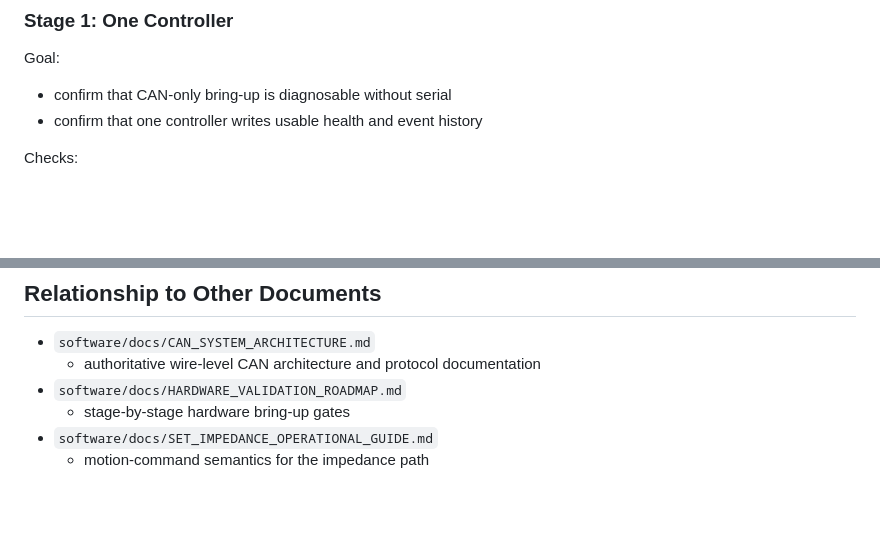
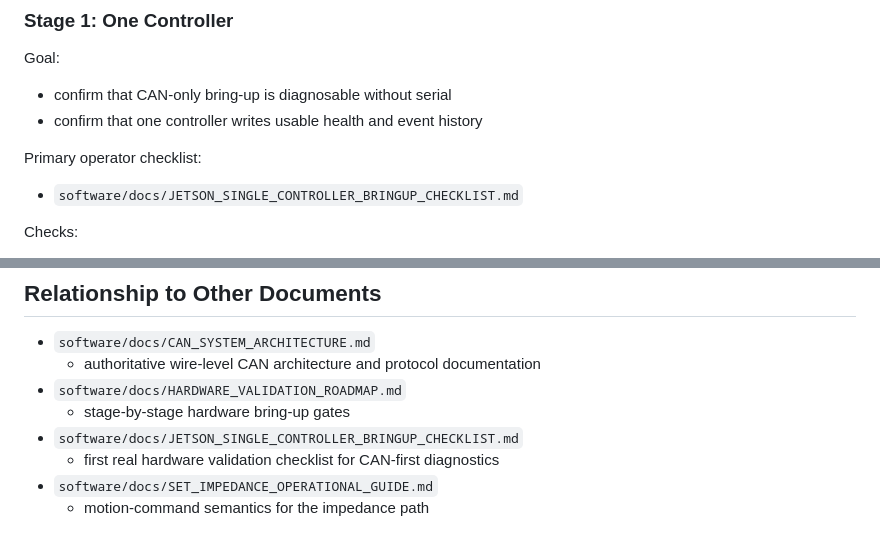
Before and after one commit to aliahumanoid/alia-humanoid-core, a Markdown page: software/docs/CAN_DIAGNOSTICS_OPERATIONAL_GUIDE.md, 2 parts joined by grey strips. Rendered like a GitHub page; blank space fills up the shorter version.

Commit message:
docs: add single-controller bring-up checklist
Signed-off-by: graceful-kinematics <info@aliahumanoid.com>

```diff
--- a/software/docs/CAN_DIAGNOSTICS_OPERATIONAL_GUIDE.md
+++ b/software/docs/CAN_DIAGNOSTICS_OPERATIONAL_GUIDE.md
@@ -153,6 +153,10 @@ Goal:
 - confirm that CAN-only bring-up is diagnosable without serial
 - confirm that one controller writes usable health and event history
 
+Primary operator checklist:
+
+- `software/docs/JETSON_SINGLE_CONTROLLER_BRINGUP_CHECKLIST.md`
+
 Checks:
 
 - `HEALTH_STATUS`, `FAULT_STATUS`, and `EVENT_NOTICE` visible end-to-end
@@ -209,5 +213,7 @@ For each validation session, preserve:
   - authoritative wire-level CAN architecture and protocol documentation
 - `software/docs/HARDWARE_VALIDATION_ROADMAP.md`
   - stage-by-stage hardware bring-up gates
+- `software/docs/JETSON_SINGLE_CONTROLLER_BRINGUP_CHECKLIST.md`
+  - first real hardware validation checklist for CAN-first diagnostics
 - `software/docs/SET_IMPEDANCE_OPERATIONAL_GUIDE.md`
   - motion-command semantics for the impedance path
```
Also changed, not shown: software/docs/HARDWARE_VALIDATION_ROADMAP.md (+2 -0 lines), software/docs/JETSON_SINGLE_CONTROLLER_BRINGUP_CHECKLIST.md (added, +185 -0 lines).
